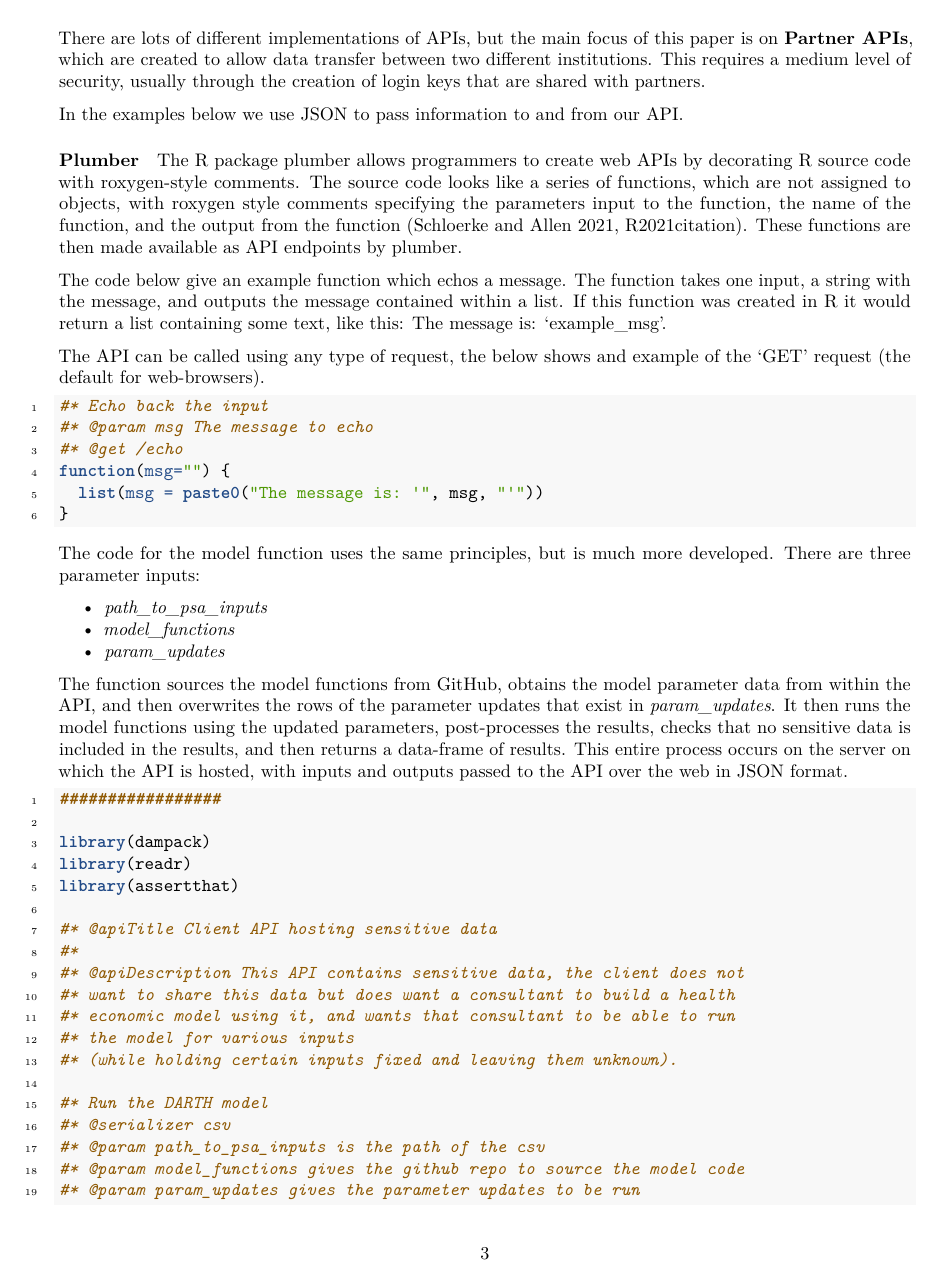
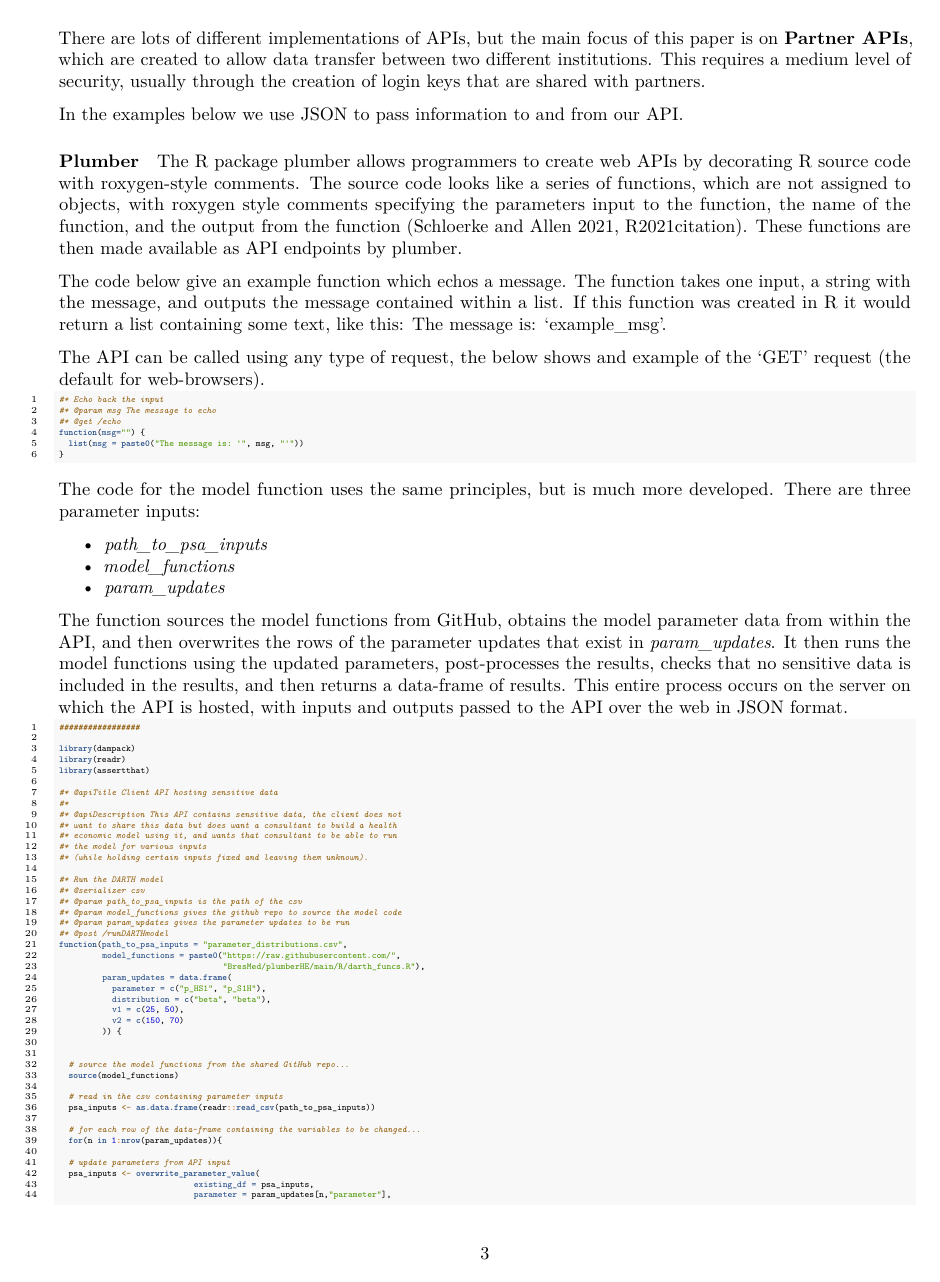
Before and after one commit to RobertASmithBresMed/plumberHE, an R Markdown document (report/academicpaper.Rmd): page 3 of 9 before the commit and page 3 of 8 after it. Rendered offline with R 4.5, knitr and Pandoc, then LaTeX, with nearby package versions; drawn as R Markdown's standard PDF in place of the format the file asks for.

Commit message:
updated script size of Rmarkdown chunks.

````diff
--- a/report/academicpaper.Rmd
+++ b/report/academicpaper.Rmd
@@ -112,12 +112,14 @@ There are lots of different implementations of APIs, but the main focus of this
 
 In the examples below we use JSON to pass information to and from our API.
 
-::: {.tiny}
+\tiny
+
 ```{r}
 #| file='../R/darth_funcs.R',
 #| eval = F, echo = F
 ```
-:::
+
+\normalsize
 
 #### Plumber
 
@@ -127,10 +129,12 @@ The code below give an example function which echos a message. The function take
 
 The API can be called using any type of request, the below shows and example of the 'GET' request (the default for web-browsers).
 
-::: {.tiny}
+\tiny
+
 ```{r}
 #| eval = F, echo = T,
-#| attr.source='.numberLines'
+#| attr.source='.numberLines',
+#| fig.cap = "Example plumber function used to create an API which returns a message"
 
 #* Echo back the input
 #* @param msg The message to echo
@@ -140,7 +144,8 @@ function(msg="") {
 }
 
 ```
-:::
+
+\normalsize
 
 The code for the model function uses the same principles, but is much more developed. There are three parameter inputs:
 
@@ -150,11 +155,16 @@ The code for the model function uses the same principles, but is much more devel
 
 The function sources the model functions from GitHub, obtains the model parameter data from within the API, and then overwrites the rows of the parameter updates that exist in *param_updates*. It then runs the model functions using the updated parameters, post-processes the results, checks that no sensitive data is included in the results, and then returns a data-frame of results. This entire process occurs on the server on which the API is hosted, with inputs and outputs passed to the API over the web in JSON format.
 
+\tiny
+
 ```{r}
 #| file='../darthAPI/plumber.R',
 #| eval = F, echo = T,
 #| attr.source='.numberLines'
+
 ```
+
+\normalsize
 
 #### Deploying an API
 
````
Also changed, not shown: report/academicpaper.pdf, report/academicpaper.Rmd (12 more changed lines), 1 other file.
